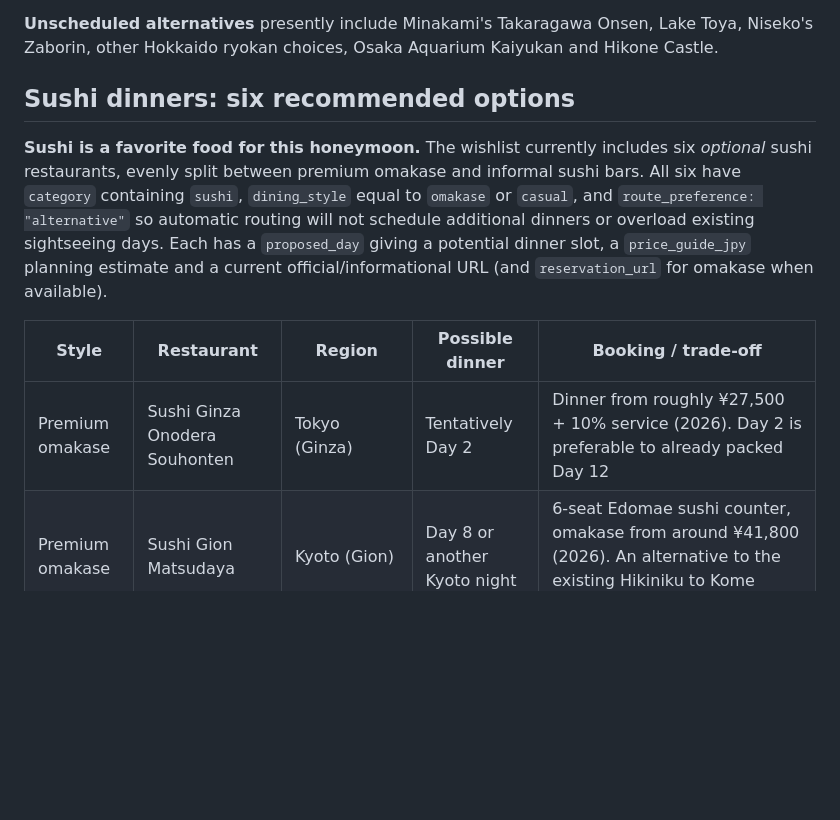
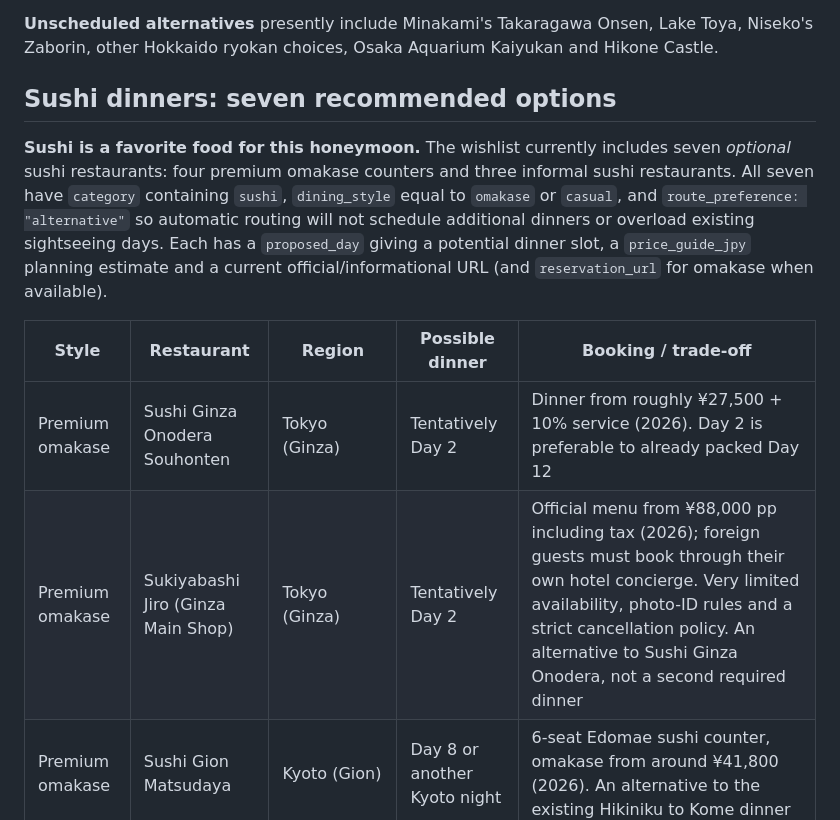
Before and after one commit to stormcloud23/Japan-Trip-, a Markdown page: README.md, the part around one of its changes. Drawn GitHub-style; blank space fills up the shorter version.

```diff
--- a/README.md
+++ b/README.md
@@ -66,13 +66,14 @@ The webpage displays five route styles: **magenta dashed lines for flights**, gr
 
 **Unscheduled alternatives** presently include Minakami's Takaragawa Onsen, Lake Toya, Niseko's Zaborin, other Hokkaido ryokan choices, Osaka Aquarium Kaiyukan and Hikone Castle.
 
-## Sushi dinners: six recommended options
+## Sushi dinners: seven recommended options
 
-**Sushi is a favorite food for this honeymoon.** The wishlist currently includes six *optional* sushi restaurants, evenly split between premium omakase and informal sushi bars. All six have `category` containing `sushi`, `dining_style` equal to `omakase` or `casual`, and `route_preference: "alternative"` so automatic routing will not schedule additional dinners or overload existing sightseeing days. Each has a `proposed_day` giving a potential dinner slot, a `price_guide_jpy` planning estimate and a current official/informational URL (and `reservation_url` for omakase when available).
+**Sushi is a favorite food for this honeymoon.** The wishlist currently includes seven *optional* sushi restaurants: four premium omakase counters and three informal sushi restaurants. All seven have `category` containing `sushi`, `dining_style` equal to `omakase` or `casual`, and `route_preference: "alternative"` so automatic routing will not schedule additional dinners or overload existing sightseeing days. Each has a `proposed_day` giving a potential dinner slot, a `price_guide_jpy` planning estimate and a current official/informational URL (and `reservation_url` for omakase when available).
 
 | Style | Restaurant | Region | Possible dinner | Booking / trade-off |
 |---|---|---|---|---|
 | Premium omakase | Sushi Ginza Onodera Souhonten | Tokyo (Ginza) | Tentatively Day 2 | Dinner from roughly ¥27,500 + 10% service (2026). Day 2 is preferable to already packed Day 12 |
+| Premium omakase | Sukiyabashi Jiro (Ginza Main Shop) | Tokyo (Ginza) | Tentatively Day 2 | Official menu from ¥88,000 pp including tax (2026); foreign guests must book through their own hotel concierge. Very limited availability, photo-ID rules and a strict cancellation policy. An alternative to Sushi Ginza Onodera, not a second required dinner |
 | Premium omakase | Sushi Gion Matsudaya | Kyoto (Gion) | Day 8 or another Kyoto night | 6-seat Edomae sushi counter, omakase from around ¥41,800 (2026). An alternative to the existing Hikiniku to Kome dinner |
 | Premium omakase | Sushizen Honten | Sapporo (Maruyama) | Day 4 | Traditional Hokkaido seafood omakase (from ¥36,000, plus 10% service in 2026), closed Tuesdays/Wednesdays currently |
 | Casual / conveyor | Nemuro Hanamaru, JR Tower Stellar Place | Sapporo Station | Day 4 | Excellent Hokkaido seafood, no reservations; queue at the station branch |
```
Also changed, not shown: other parts of README.md (+16 -1 lines).
